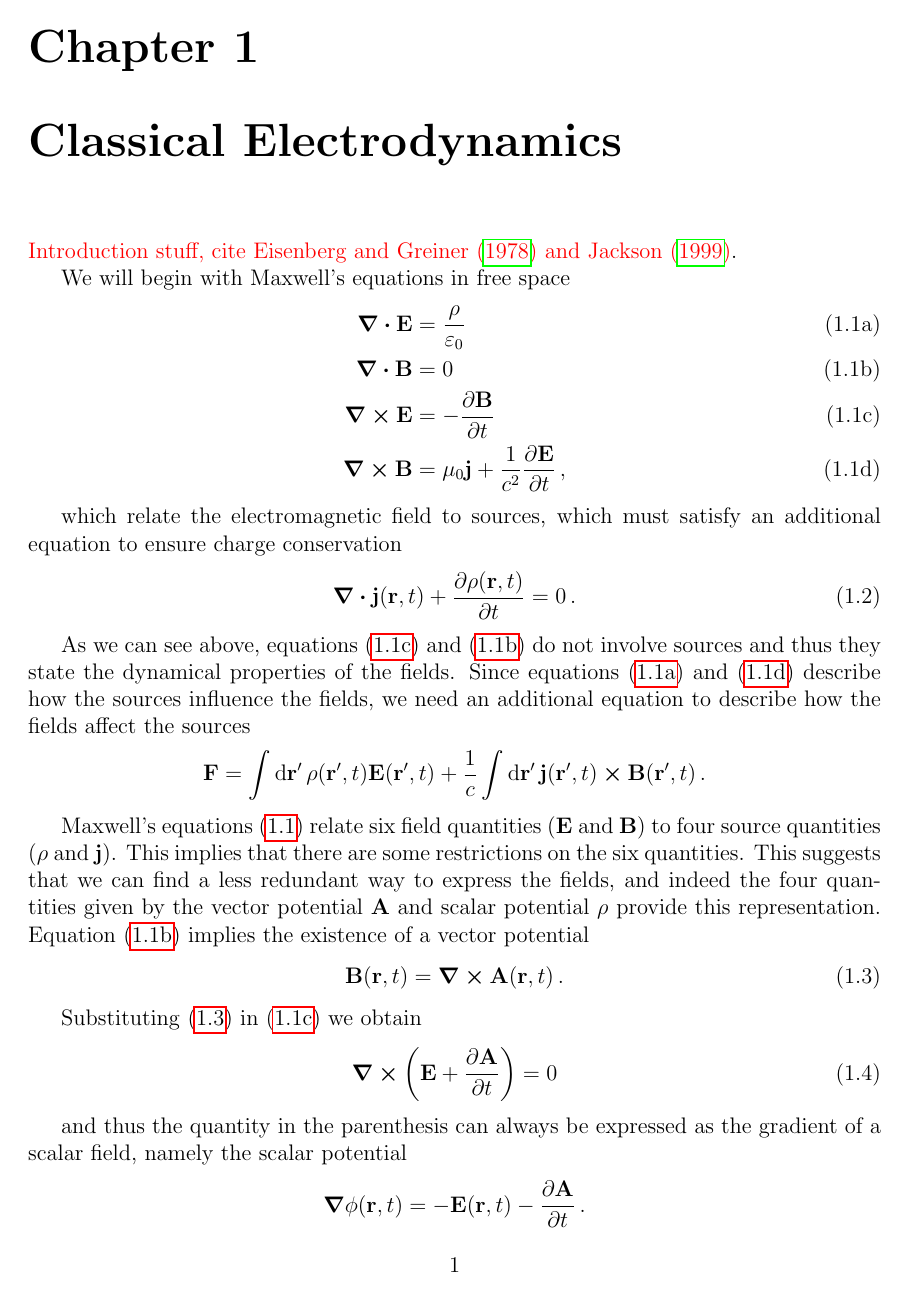
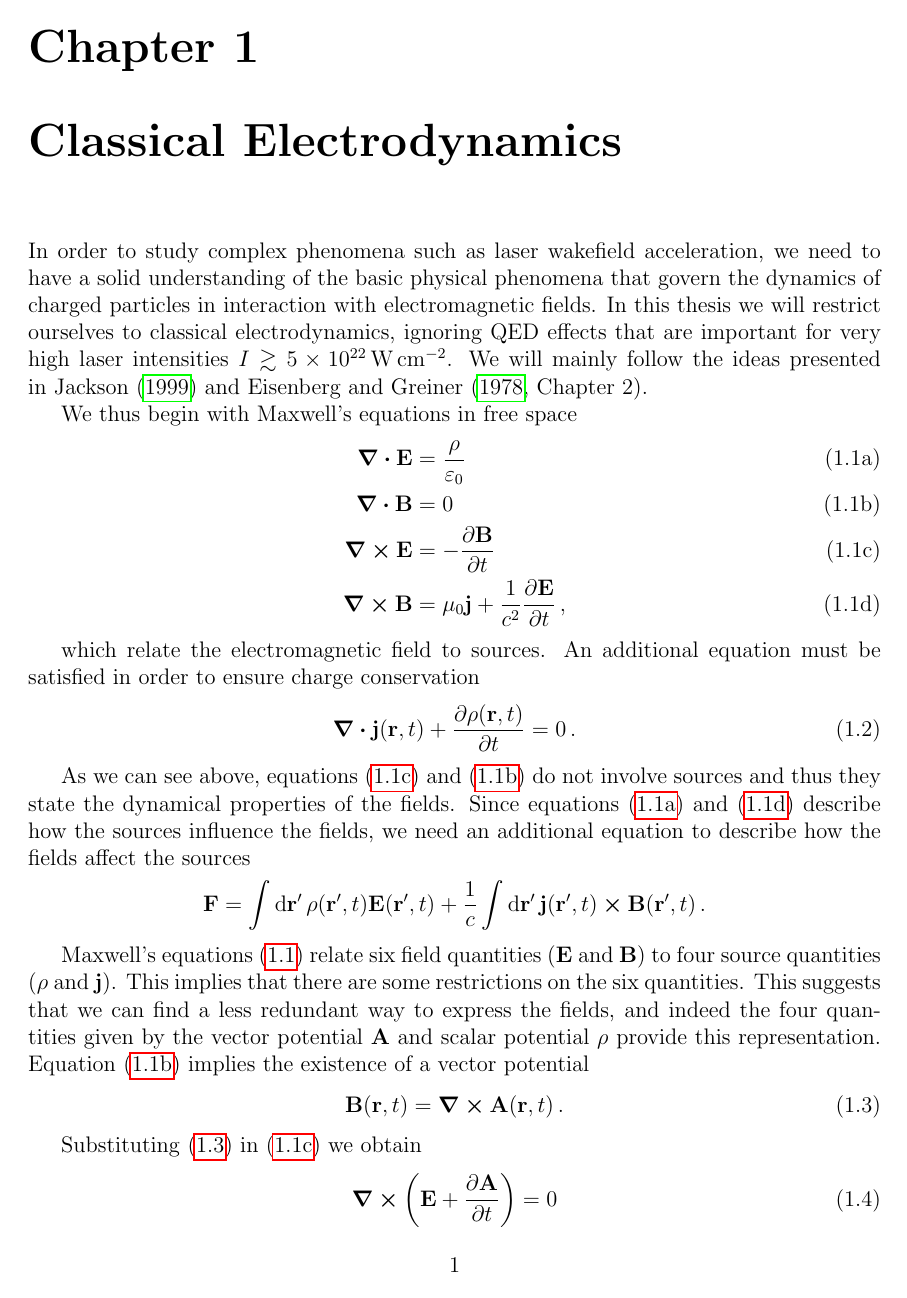
Before and after one commit to SebastianM-C/MasterThesis, a LaTeX figure (manuscript/physics.tex, which reads manuscript/msc_thesis.sty): page 1 of 7. Compiled offline with pdfLaTeX.

Commit message:
Intro for physics part

```diff
--- a/manuscript/msc_thesis.sty
+++ b/manuscript/msc_thesis.sty
@@ -7,6 +7,7 @@
 \usepackage{mathrsfs}
 \usepackage{mathtools}
 \usepackage{physics}
+\usepackage{siunitx}
 
 % Cross-references
 \usepackage{hyperref}
--- a/manuscript/physics.tex
+++ b/manuscript/physics.tex
@@ -10,9 +10,15 @@
 \chapter{Classical Electrodynamics}%
 \label{chap:classical-electrodynamics}
 
-{\color{red} Introduction stuff, cite~\textcite{eisenberg_nucleartheory_1978,jackson_classicalelectrodynamics_1999}}.
+In order to study complex phenomena such as laser wakefield acceleration,
+we need to have a solid understanding of the basic physical phenomena
+that govern the dynamics of charged particles in interaction
+with electromagnetic fields. In this thesis we will restrict ourselves to
+classical electrodynamics, ignoring QED effects that are important
+for very high laser intensities \(I \gtrsim \SI{5e22}{\watt\per\square\centi\metre}\).
+We will mainly follow the ideas presented in~\textcite{jackson_classicalelectrodynamics_1999} and \textcite[Chapter 2]{eisenberg_nucleartheory_1978}.
 
-We will begin with Maxwell's equations in free space
+We thus begin with Maxwell's equations in free space
 \begin{subequations}%
   \label{eq:maxwell}
   \begin{align}
@@ -23,8 +29,8 @@ We will begin with Maxwell's equations in free space
   \end{align}
 \end{subequations}
 
-which relate the electromagnetic field to sources, which must satisfy an additional
-equation to ensure charge conservation
+which relate the electromagnetic field to sources. An additional
+equation must be satisfied in order to ensure charge conservation
 \begin{equation}
   \label{eq:continuity-equation}
   \div{\vb{j}(\vb{r}, t)} + \pdv{\rho(\vb{r}, t)}{t} = 0 \,.
```
Also changed, not shown: manuscript/reference.bib (+24 -0 lines), manuscript/physics.tex (2 more changed lines).
